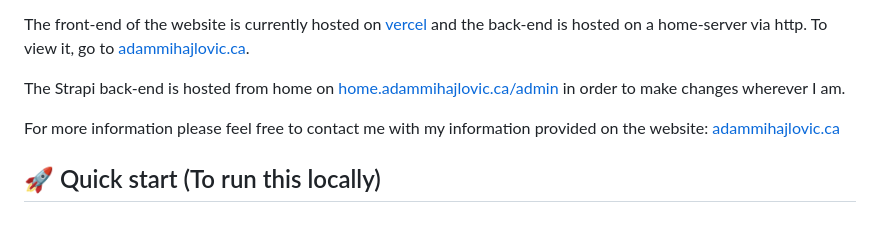
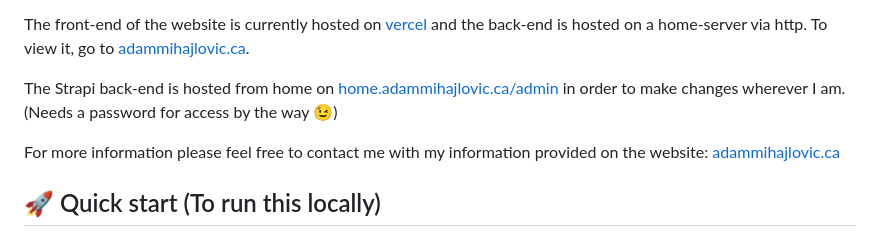
Before and after one commit to Funnyadd/personnal-website, a Markdown page: README.md, the part around the change. Drawn GitHub-style.

```diff
--- a/README.md
+++ b/README.md
@@ -11,7 +11,8 @@ Personal Website made to show my work resume in a more beautiful format. It uses
 
 The front-end of the website is currently hosted on [vercel](https://vercel.com/docs) and the back-end is hosted on a home-server via http. To view it, go to [adammihajlovic.ca](adammihajlovic.ca).
 
-The Strapi back-end is hosted from home on [home.adammihajlovic.ca/admin](home.adammihajlovic.ca/admin) in order to make changes wherever I am.
+The Strapi back-end is hosted from home on [home.adammihajlovic.ca/admin](home.adammihajlovic.ca/admin) in order to make changes wherever I am.\
+(Needs a password for access by the way :wink:)
 
 For more information please feel free to contact me with my information provided on the website: [adammihajlovic.ca](adammihajlovic.ca)
 
```
